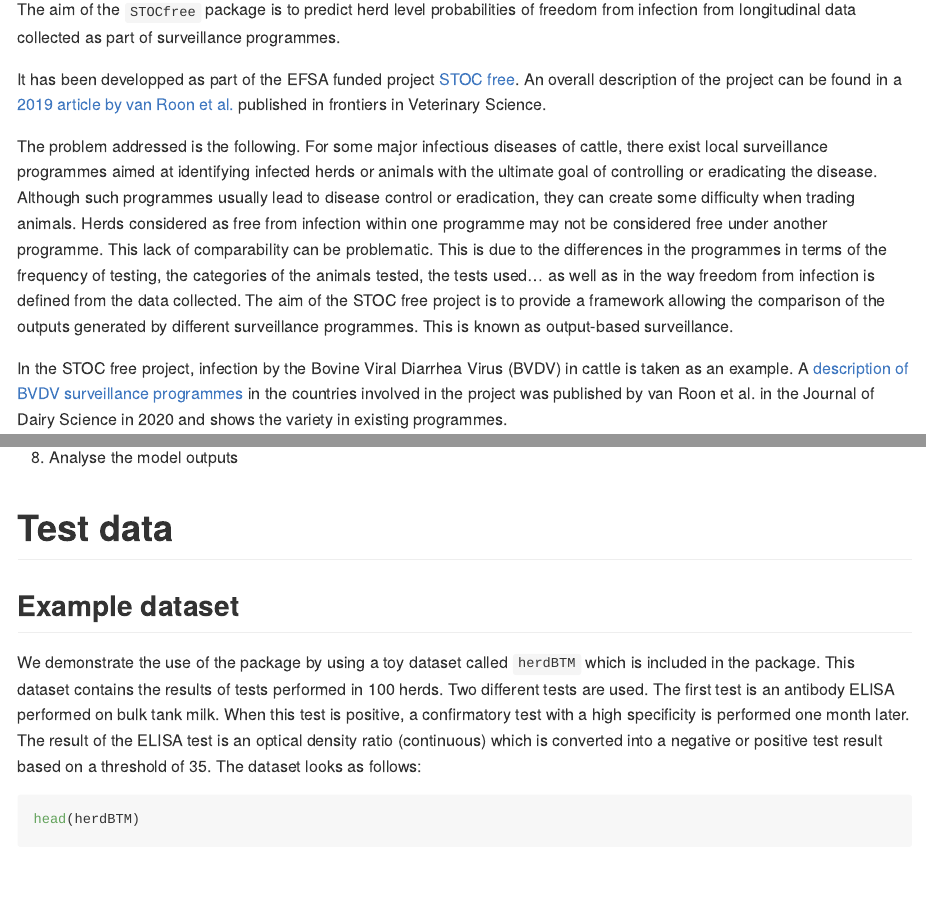
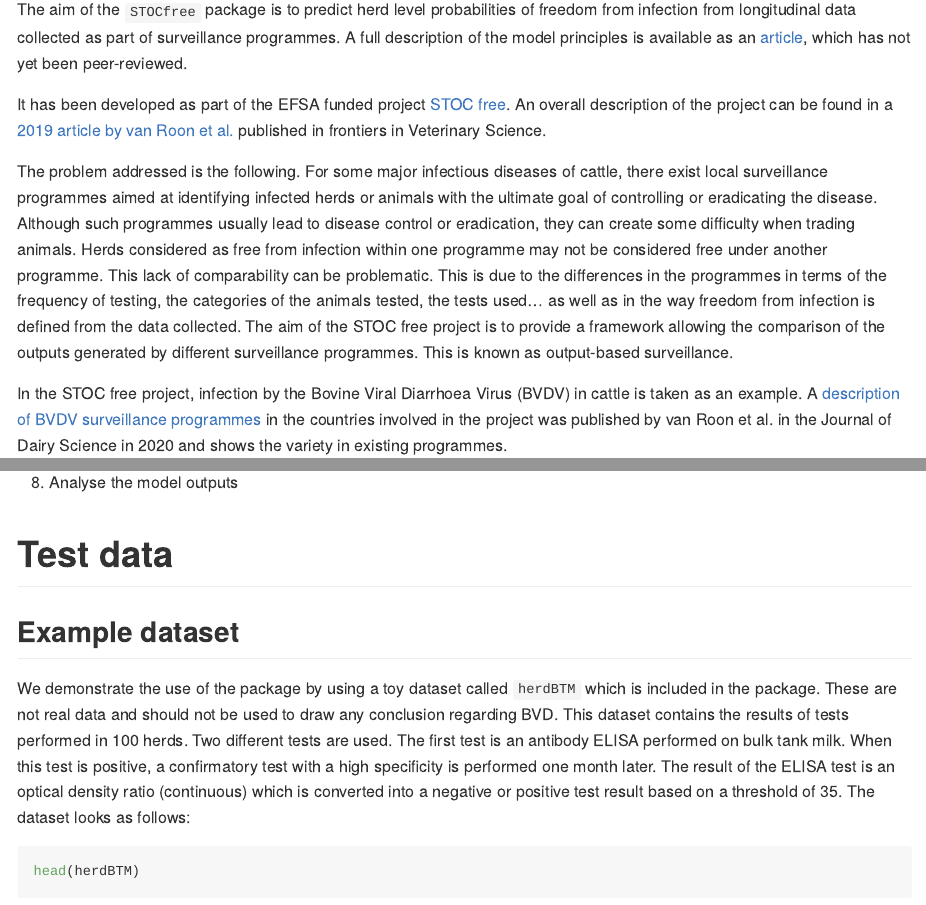
Before and after one commit to AurMad/STOCfree, an R Markdown document (README.Rmd): the page in a window 1100 px wide, from 570 px down, and a second part further down, joined at a grey line. The pictures show the output file README.md that the author committed with the source, drawn offline in the style of GitHub.

Commit message:
Readme updated.

````diff
--- a/README.Rmd
+++ b/README.Rmd
@@ -12,13 +12,13 @@ knitr::opts_chunk$set(echo = TRUE)
 
 # Overview
 
-The aim of the `STOCfree` package is to predict herd level probabilities of freedom from infection from longitudinal data collected as part of surveillance programmes.
+The aim of the `STOCfree` package is to predict herd level probabilities of freedom from infection from longitudinal data collected as part of surveillance programmes. A full description of the model principles is available as an [article](https://www.biorxiv.org/content/10.1101/2020.07.10.197426v1), which has not yet been peer-reviewed.
 
-It has been developped as part of the EFSA funded project [STOC free](https://www.stocfree.eu/). An overall description of the project can be found in a [2019 article by van Roon et al.](https://www.frontiersin.org/articles/10.3389/fvets.2019.00133/full) published in frontiers in Veterinary Science.
+It has been developed as part of the EFSA funded project [STOC free](https://www.stocfree.eu/). An overall description of the project can be found in a [2019 article by van Roon et al.](https://www.frontiersin.org/articles/10.3389/fvets.2019.00133/full) published in frontiers in Veterinary Science.
 
 The problem addressed is the following. For some major infectious diseases of cattle, there exist local surveillance programmes aimed at identifying infected herds or animals with the ultimate goal of controlling or eradicating the disease. Although such programmes usually lead to disease control or eradication, they can create some difficulty when trading animals. Herds considered as free from infection within one programme may not be considered free under another programme. This lack of comparability can be problematic. This is due to the differences in the programmes in terms of the frequency of testing, the categories of the animals tested, the tests used... as well as in the way freedom from infection is defined from the data collected. The aim of the STOC free project is to provide a framework allowing the comparison of the outputs generated by different surveillance programmes. This is known as output-based surveillance.
 
-In the STOC free project, infection by the Bovine Viral Diarrhea Virus (BVDV) in cattle is taken as an example. A [description of BVDV surveillance programmes](https://www.sciencedirect.com/science/article/pii/S0022030220301697) in the countries involved in the project was published by van Roon et al. in the Journal of Dairy Science in 2020 and shows the variety in existing programmes.
+In the STOC free project, infection by the Bovine Viral Diarrhoea Virus (BVDV) in cattle is taken as an example. A [description of BVDV surveillance programmes](https://www.sciencedirect.com/science/article/pii/S0022030220301697) in the countries involved in the project was published by van Roon et al. in the Journal of Dairy Science in 2020 and shows the variety in existing programmes.
 
 The statistical framework described on this page is meant to model surveillance programmes in which all herds in the programme are tested at regular time intervals. The model can be described as a Hidden Markov Model, running at the month level. The variable of interest is a latent status regarding infection that is imperfectly measured with tests and that can be predicted by risk factors. The model returns a herd level posterior distribution for the probability of being status positive given a sequence of test results and risk factor occurrence. This probability of being positive to the status (usually infection) is predicted for the last month in the dataset. Data collected before is used as historical data to train the model. Risk factors of new infection (more broadly of becoming status positive) are considered. The model is run in a Bayesian framework with estimation and prediction performed in [JAGS](http://mcmc-jags.sourceforge.net/).
 
@@ -92,7 +92,7 @@ Modelling will usually consist in the following steps:
 
 ## Example dataset
 
-We demonstrate the use of the package by using a toy dataset called `herdBTM` which is included in the package. This dataset contains the results of tests performed in 100 herds. Two different tests are used. The first test is an antibody ELISA performed on bulk tank milk. When this test is positive, a confirmatory test with a high specificity is performed one month later. The result of the ELISA test is an optical density ratio (continuous) which is converted into a negative or positive test result based on a threshold of 35. The dataset looks as follows:
+We demonstrate the use of the package by using a toy dataset called `herdBTM` which is included in the package. These are not real data and should not be used to draw any conclusion regarding BVD. This dataset contains the results of tests performed in 100 herds. Two different tests are used. The first test is an antibody ELISA performed on bulk tank milk. When this test is positive, a confirmatory test with a high specificity is performed one month later. The result of the ELISA test is an optical density ratio (continuous) which is converted into a negative or positive test result based on a threshold of 35. The dataset looks as follows:
 
 ```{r}
 head(herdBTM)
````
Also changed, not shown: README.md, README_files/figure-gfm/unnamed-chunk-24-1.png, README_files/figure-gfm/unnamed-chunk-25-1.png, README_files/figure-gfm/unnamed-chunk-26-1.png, README_files/figure-gfm/unnamed-chunk-27-1.png, README_files/figure-gfm/unnamed-chunk-31-1.png, README_files/figure-gfm/unnamed-chunk-41-1.png, data/herdBTM.RData.
